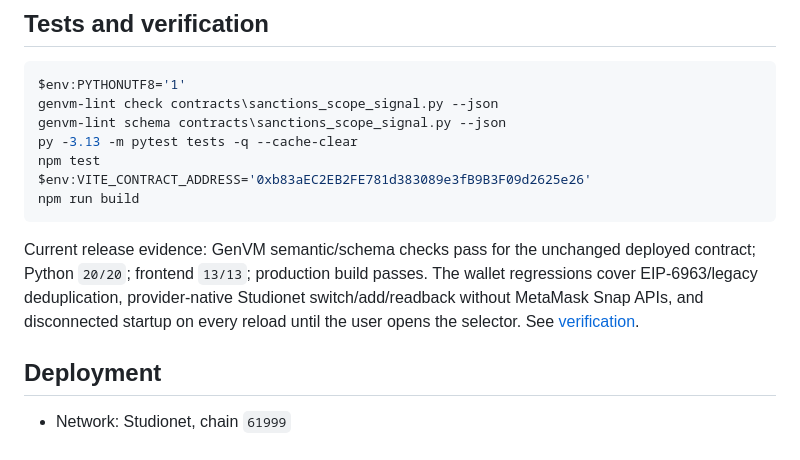
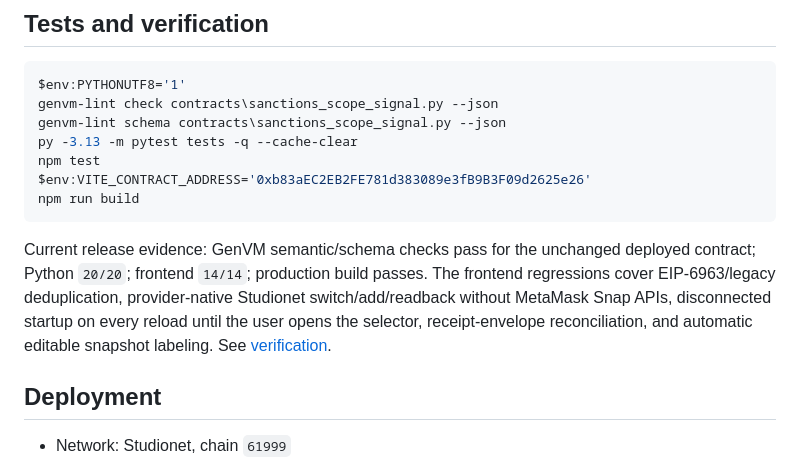
Before and after one commit to dietthe030-ux/sanctions-scope-signal, a Markdown page: README.md, the part around the change. Drawn GitHub-style.

Commit message:
docs: align frontend verification count

````diff
--- a/README.md
+++ b/README.md
@@ -83,7 +83,7 @@ $env:VITE_CONTRACT_ADDRESS='0xb83aEC2EB2FE781d383089e3fB9B3F09d2625e26'
 npm run build
 ```
 
-Current release evidence: GenVM semantic/schema checks pass for the unchanged deployed contract; Python `20/20`; frontend `13/13`; production build passes. The wallet regressions cover EIP-6963/legacy deduplication, provider-native Studionet switch/add/readback without MetaMask Snap APIs, and disconnected startup on every reload until the user opens the selector. See [verification](docs/VERIFICATION.md).
+Current release evidence: GenVM semantic/schema checks pass for the unchanged deployed contract; Python `20/20`; frontend `14/14`; production build passes. The frontend regressions cover EIP-6963/legacy deduplication, provider-native Studionet switch/add/readback without MetaMask Snap APIs, disconnected startup on every reload until the user opens the selector, receipt-envelope reconciliation, and automatic editable snapshot labeling. See [verification](docs/VERIFICATION.md).
 
 ## Deployment
 
````
Also changed, not shown: docs/VERIFICATION.md (+1 -1 lines).
